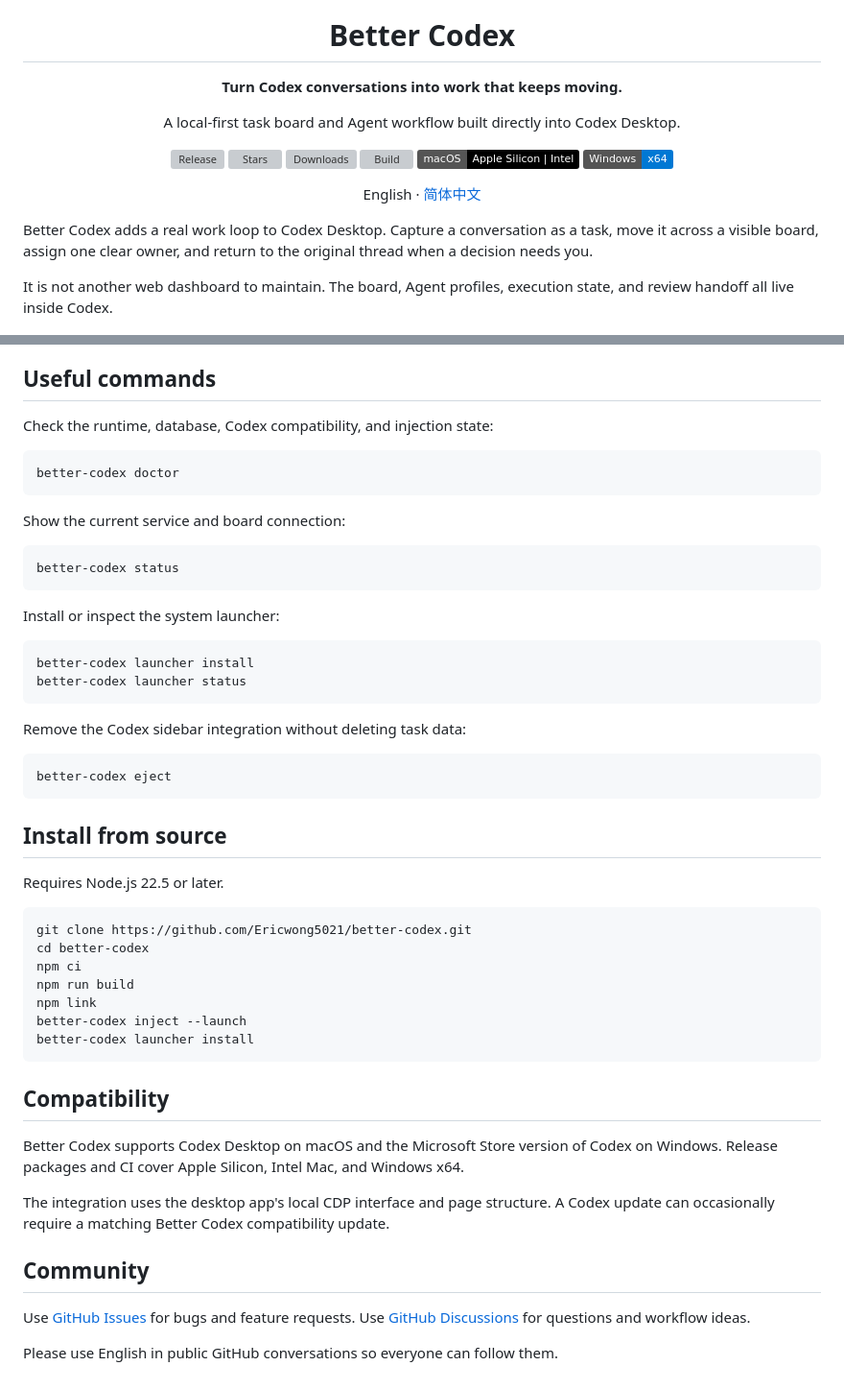
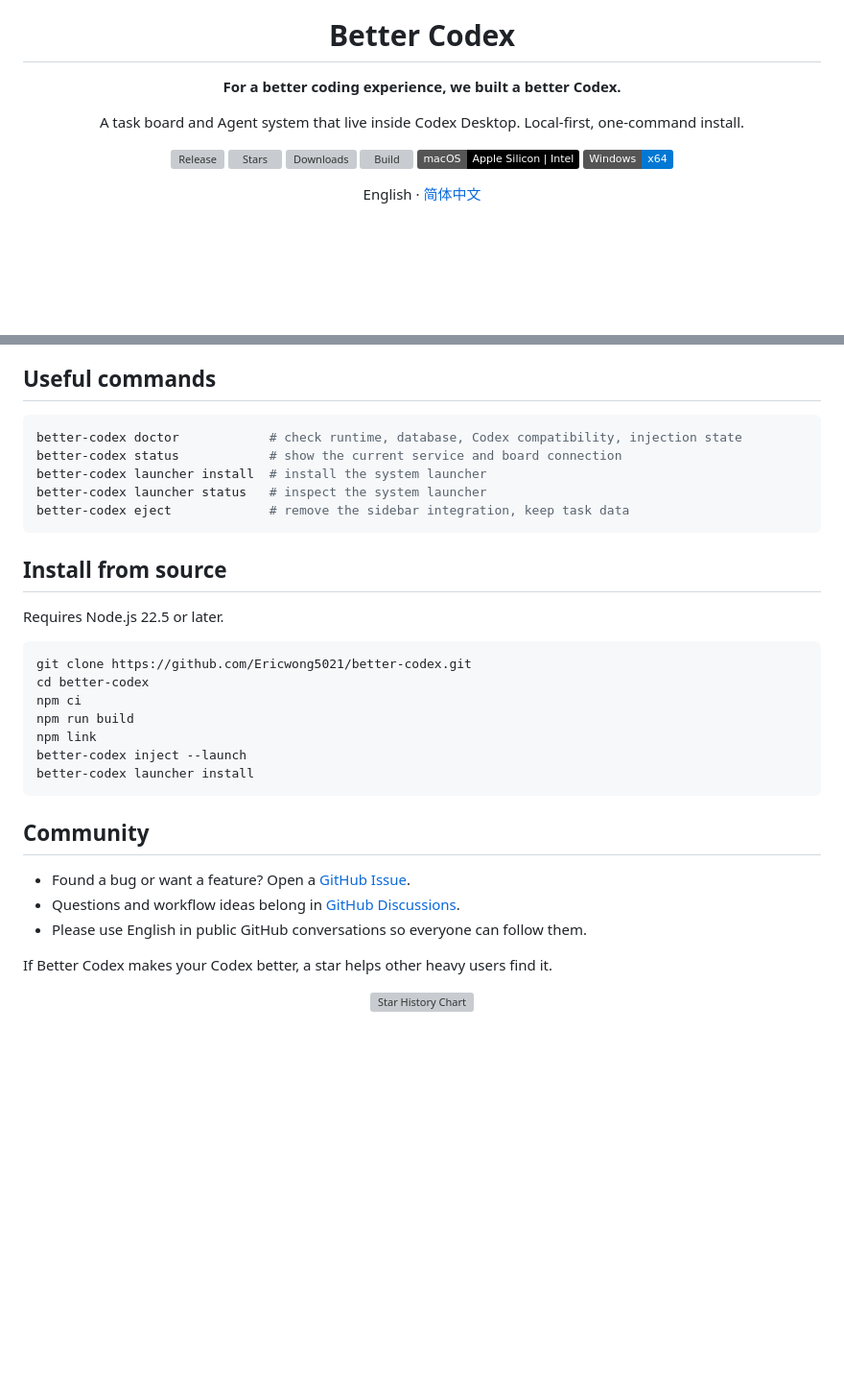
Before and after one commit to Ericwong5021/better-codex, a Markdown page: README.md, 2 parts joined by grey strips. Shown at 96% size. Drawn GitHub-style; badges without logos; blank space fills up the shorter version; grey boxes are pictures that could not be loaded.

````diff
--- a/README.md
+++ b/README.md
@@ -5,11 +5,11 @@
 <h1 align="center">Better Codex</h1>
 
 <p align="center">
-  <strong>Turn Codex conversations into work that keeps moving.</strong>
+  <strong>For a better coding experience, we built a better Codex.</strong>
 </p>
 
 <p align="center">
-  A local-first task board and Agent workflow built directly into Codex Desktop.
+  A task board and Agent system that live inside Codex Desktop. Local-first, one-command install.
 </p>
 
 <p align="center">
@@ -25,10 +25,6 @@
   English · <a href="README.zh-CN.md">简体中文</a>
 </p>
 
-Better Codex adds a real work loop to Codex Desktop. Capture a conversation as a task, move it across a visible board, assign one clear owner, and return to the original thread when a decision needs you.
-
-It is not another web dashboard to maintain. The board, Agent profiles, execution state, and review handoff all live inside Codex.
-
 <p align="center">
   <img src="assets/better-codex-board.png" width="1200" alt="Better Codex task board inside Codex Desktop" />
 </p>
@@ -106,29 +103,12 @@ You can also rerun the installation command at any time. It upgrades the existin
 
 ## Useful commands
 
-Check the runtime, database, Codex compatibility, and injection state:
-
 ```bash
-better-codex doctor
-```
-
-Show the current service and board connection:
-
-```bash
-better-codex status
-```
-
-Install or inspect the system launcher:
-
-```bash
-better-codex launcher install
-better-codex launcher status
-```
-
-Remove the Codex sidebar integration without deleting task data:
-
-```bash
-better-codex eject
+better-codex doctor            # check runtime, database, Codex compatibility, injection state
+better-codex status            # show the current service and board connection
+better-codex launcher install  # install the system launcher
+better-codex launcher status   # inspect the system launcher
+better-codex eject             # remove the sidebar integration, keep task data
 ```
 
 ## Install from source
@@ -145,14 +125,16 @@ better-codex inject --launch
 better-codex launcher install
 ```
 
-## Compatibility
-
-Better Codex supports Codex Desktop on macOS and the Microsoft Store version of Codex on Windows. Release packages and CI cover Apple Silicon, Intel Mac, and Windows x64.
-
-The integration uses the desktop app's local CDP interface and page structure. A Codex update can occasionally require a matching Better Codex compatibility update.
-
 ## Community
 
-Use [GitHub Issues](https://github.com/Ericwong5021/better-codex/issues) for bugs and feature requests. Use [GitHub Discussions](https://github.com/Ericwong5021/better-codex/discussions) for questions and workflow ideas.
+- Found a bug or want a feature? Open a [GitHub Issue](https://github.com/Ericwong5021/better-codex/issues).
+- Questions and workflow ideas belong in [GitHub Discussions](https://github.com/Ericwong5021/better-codex/discussions).
+- Please use English in public GitHub conversations so everyone can follow them.
 
-Please use English in public GitHub conversations so everyone can follow them.
+If Better Codex makes your Codex better, a star helps other heavy users find it.
+
+<p align="center">
+  <a href="https://star-history.com/#Ericwong5021/better-codex&Date">
+    <img src="https://api.star-history.com/svg?repos=Ericwong5021/better-codex&type=Date" width="600" alt="Star History Chart" />
+  </a>
+</p>
````
Also changed, not shown: other parts of README.md (+56 -55 lines), README.zh-CN.md (+71 -90 lines).
